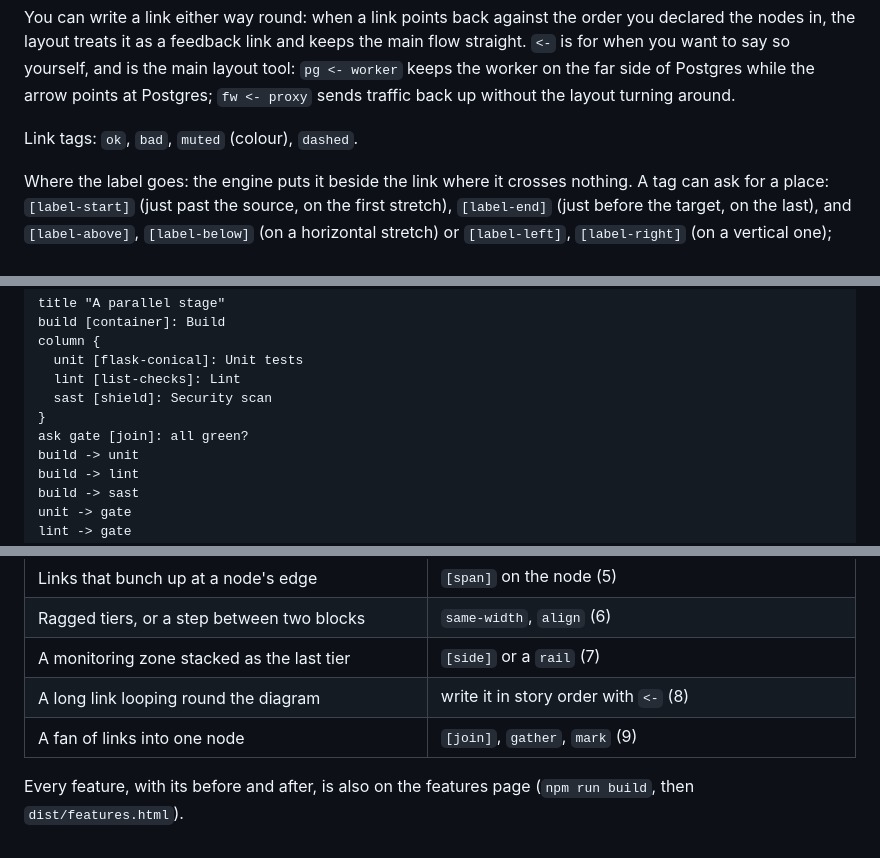
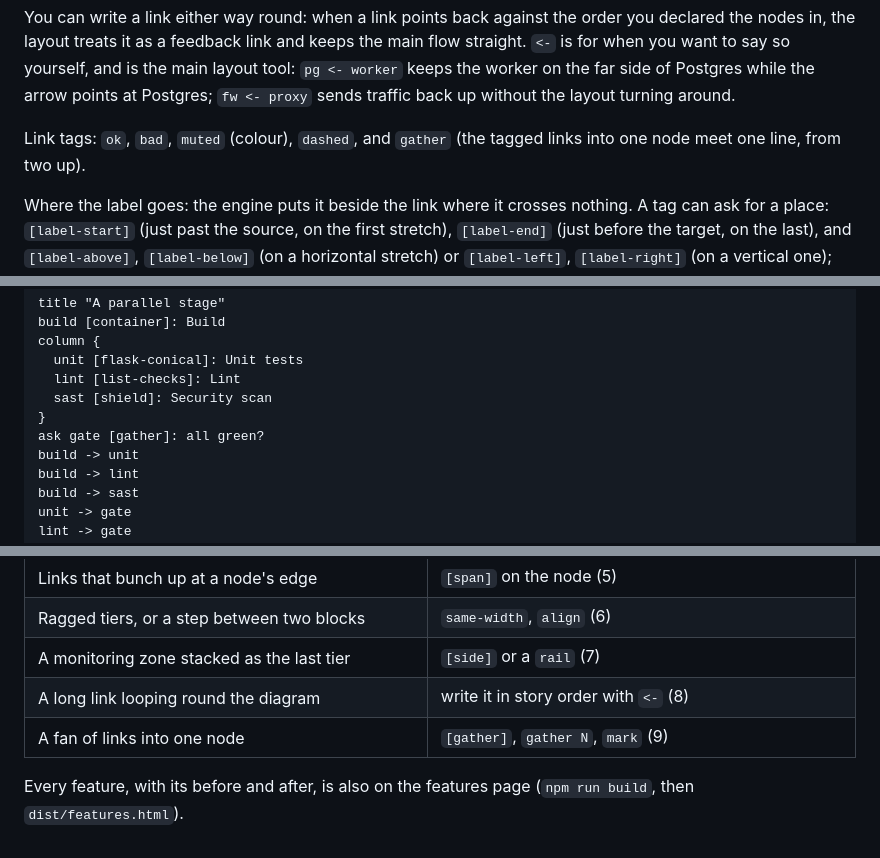
Before and after one commit to mueslipolo/trace, a Markdown page: docs/manual.md, 3 parts joined by grey strips. GitHub-like rendering; folded sections open.

```diff
--- a/docs/manual.md
+++ b/docs/manual.md
@@ -158,7 +158,7 @@ nodes in, the layout treats it as a feedback link and keeps the main flow straig
 you want to say so yourself, and is the main layout tool: `pg <- worker` keeps the worker on the far side of Postgres while the
 arrow points at Postgres; `fw <- proxy` sends traffic back up without the layout turning around.
 
-Link tags: `ok`, `bad`, `muted` (colour), `dashed`.
+Link tags: `ok`, `bad`, `muted` (colour), `dashed`, and `gather` (the tagged links into one node meet one line, from two up).
 
 Where the label goes: the engine puts it beside the link where it crosses nothing. A tag can ask for a place:
 `[label-start]` (just past the source, on the first stretch), `[label-end]` (just before the target, on the last),
@@ -760,7 +760,7 @@ column {
   lint [list-checks]: Lint
   sast [shield]: Security scan
 }
-ask gate [join]: all green?
+ask gate [gather]: all green?
 build -> unit
 build -> lint
 build -> sast
@@ -789,6 +789,6 @@ zones named with their address range or owner. They cost nothing and make a diag
 | Ragged tiers, or a step between two blocks | `same-width`, `align` (6) |
 | A monitoring zone stacked as the last tier | `[side]` or a `rail` (7) |
 | A long link looping round the diagram | write it in story order with `<-` (8) |
-| A fan of links into one node | `[join]`, `gather`, `mark` (9) |
+| A fan of links into one node | `[gather]`, `gather N`, `mark` (9) |
 
 Every feature, with its before and after, is also on the features page (`npm run build`, then `dist/features.html`).
```
Also changed, not shown: other parts of docs/manual.md (+4 -4 lines), ROADMAP.md (+6 -4 lines), docs/how-it-works.md (+1 -1 lines), docs/images/online-shop.dark.png, docs/images/online-shop.png, 13 other files.
